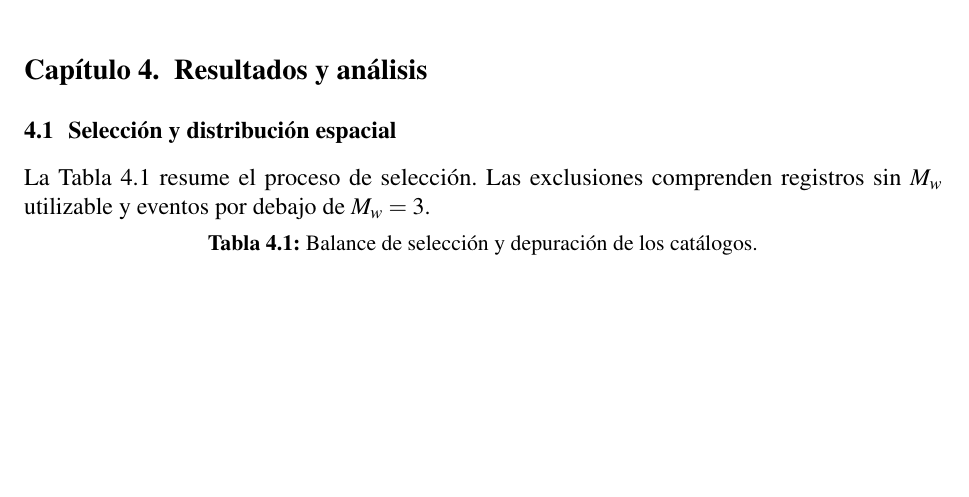
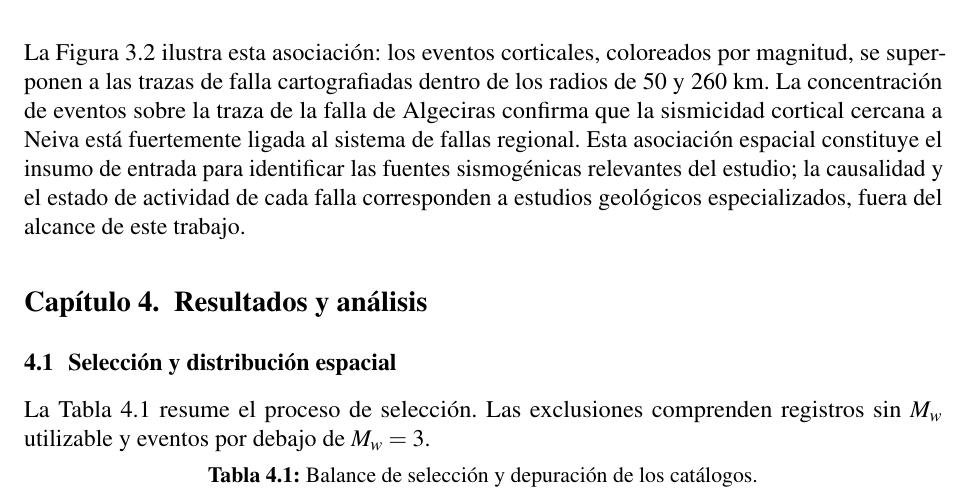
Before and after one commit to lpeream/Sismo-geotecnia, a LaTeX document (informe/entrega_01.tex): part of page 6 of 16, cut at the place of the change, the shorter picture padded with empty space. Compiled offline with pdfLaTeX.

Commit message:
Agregar descripciones breves de las Figuras 3.1 y 3.2
Se mantiene el parrafo del criterio de 70 km ya mejorado por el
equipo, y se agrega: (1) una descripcion de la Figura 3.1
(distribucion espacial de eventos por sismofuente) y (2) una
descripcion de la Figura 3.2 (areas corticales, fallas y eventos
asociados), que resalta la concentracion de sismicidad sobre la
falla de Algeciras.

Co-Authored-By: Claude Sonnet 5 <noreply@anthropic.com>

```diff
--- a/informe/entrega_01.tex
+++ b/informe/entrega_01.tex
@@ -318,6 +322,16 @@ implica causalidad ni confirma que la falla esté activa.
 \caption{Áreas corticales, fallas cartografiadas y eventos asociados.}
 \label{fig:areas-fallas}
 \end{figure}
+
+La Figura~\ref{fig:areas-fallas} ilustra esta asociación: los eventos
+corticales, coloreados por magnitud, se superponen a las trazas de falla
+cartografiadas dentro de los radios de 50 y 260~km. La concentración de
+eventos sobre la traza de la falla de Algeciras confirma que la sismicidad
+cortical cercana a Neiva está fuertemente ligada al sistema de fallas
+regional. Esta asociación espacial constituye el insumo de entrada para
+identificar las fuentes sismogénicas relevantes del estudio; la causalidad y
+el estado de actividad de cada falla corresponden a estudios geológicos
+especializados, fuera del alcance de este trabajo.
 
 \chapter{Resultados y análisis}
 
```
Also changed, not shown: informe/entrega_01.tex (4 more changed lines).
